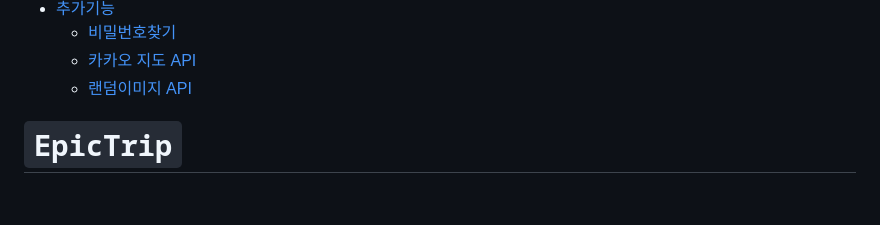
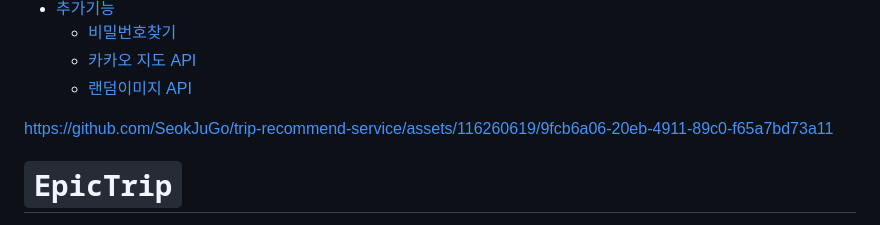
Before and after one commit to SeokJuGo/trip-recommend-service, a Markdown page: README.md, the part around the change. Drawn GitHub-style; blank space fills up the shorter version.

```diff
--- a/README.md
+++ b/README.md
@@ -20,6 +20,11 @@
     -   [비밀번호찾기](#비밀번호찾기)
     -   [카카오 지도 API](#카카오-지도-api외부api)
     -   [랜덤이미지 API](#랜덤이미지-api외부api)
+
+
+
+https://github.com/SeokJuGo/trip-recommend-service/assets/116260619/9fcb6a06-20eb-4911-89c0-f65a7bd73a11
+
 
 # `EpicTrip`
 
```
